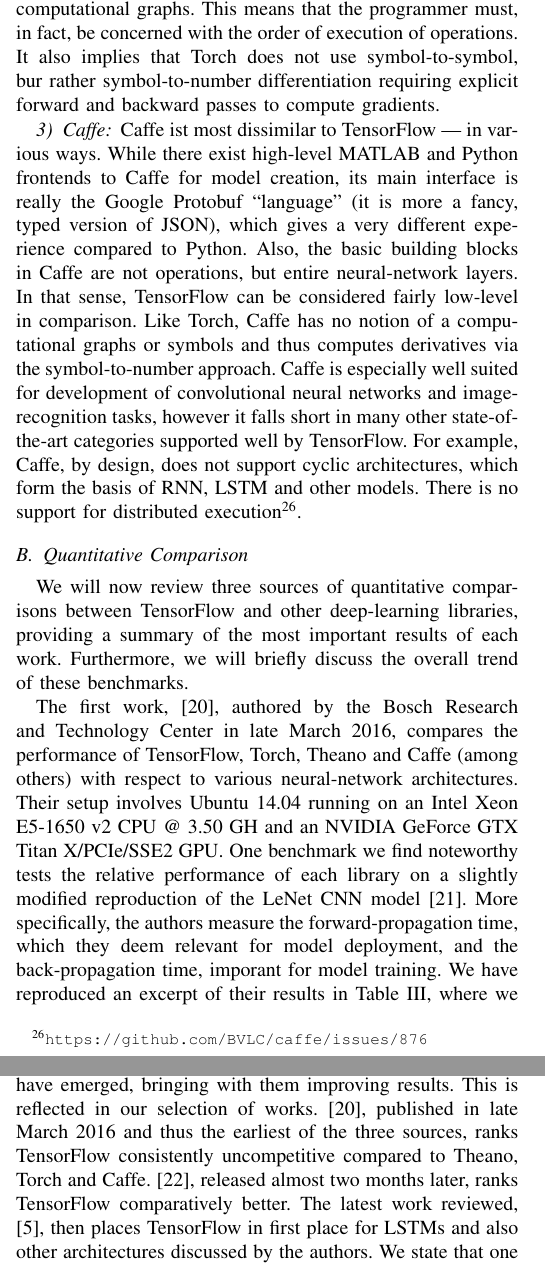
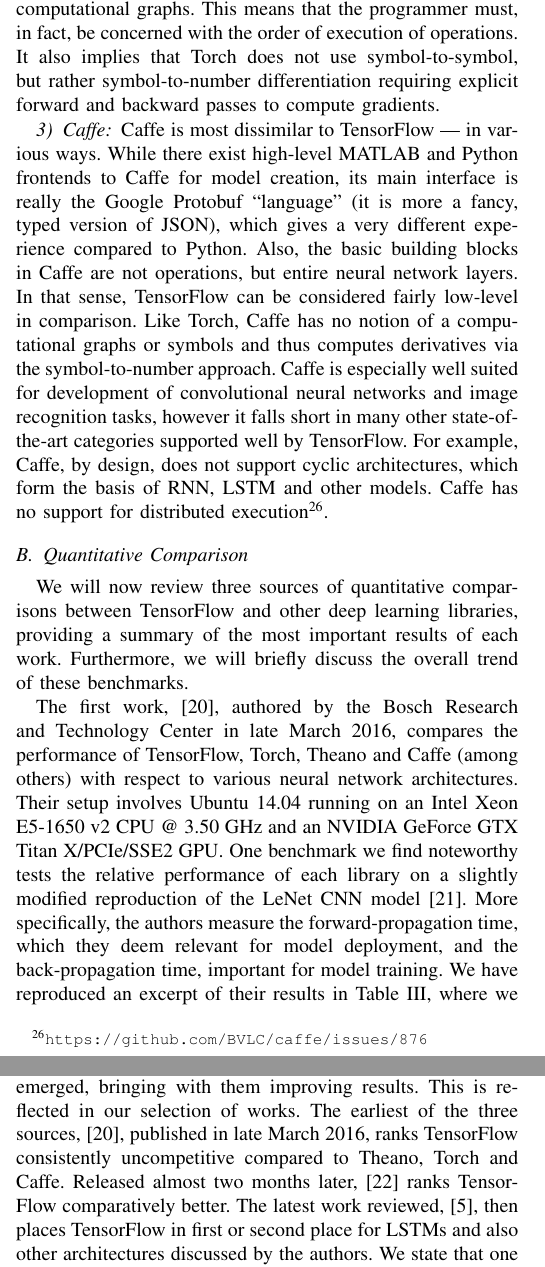
Before and after one commit to peter-can-write/tensorflow-paper, a LaTeX paper (paper.tex, which reads sections/section5.tex): two parts of the columns of pages 12 and 13 of 16, joined at a grey line, cut so that both start at the same text. Compiled offline with pdfLaTeX.

Commit message:
Polished up section 5

```diff
--- a/sections/section5.tex
+++ b/sections/section5.tex
@@ -4,3 +4,4 @@
 software libraries, the most popular being Theano, Torch and Caffe. In this
 section, we explore the \emph{qualitative} as well as \emph{quantitative}
 differences between TensorFlow and each of these alternatives. We begin with a
+``high level'' qualitative comparison and examine where TensorFlow diverges or
@@ -74,42 +73,42 @@
 TensorFlow. Models are expressed in an imperative programming style and not as
 declarative computational graphs. This means that the programmer must, in fact,
 be concerned with the order of execution of operations. It also implies that
-Torch does not use symbol-to-symbol, bur rather symbol-to-number differentiation
+Torch does not use symbol-to-symbol, but rather symbol-to-number differentiation
 requiring explicit forward and backward passes to compute gradients.
 
 \subsubsection{Caffe}\label{sec:comp-quality-caffe}
 
-Caffe ist most dissimilar to TensorFlow --- in various ways. While there exist
+Caffe is most dissimilar to TensorFlow --- in various ways. While there exist
 high-level MATLAB and Python frontends to Caffe for model creation, its main
 interface is really the Google Protobuf ``language'' (it is more a fancy, typed
 version of JSON), which gives a very different experience compared to
 Python. Also, the basic building blocks in Caffe are not operations, but entire
-neural-network layers. In that sense, TensorFlow can be considered fairly
+neural network layers. In that sense, TensorFlow can be considered fairly
 low-level in comparison. Like Torch, Caffe has no notion of a computational
 graphs or symbols and thus computes derivatives via the symbol-to-number
 approach. Caffe is especially well suited for development of convolutional
-neural networks and image-recognition tasks, however it falls short in many
+neural networks and image recognition tasks, however it falls short in many
 other state-of-the-art categories supported well by TensorFlow. For example,
 Caffe, by design, does not support cyclic architectures, which form the basis of
-RNN, LSTM and other models. There is no support for distributed
+RNN, LSTM and other models. Caffe has no support for distributed
 execution\footnote{\url{https://github.com/BVLC/caffe/issues/876}}.
 
 \subsection{Quantitative Comparison}\label{sec:comp-quantity}
 
 We will now review three sources of quantitative comparisons between TensorFlow
-and other deep-learning libraries, providing a summary of the most important
+and other deep learning libraries, providing a summary of the most important
 results of each work. Furthermore, we will briefly discuss the overall trend of
 these benchmarks.
 
 The first work, \cite{bosch}, authored by the Bosch Research and Technology
 Center in late March 2016, compares the performance of TensorFlow, Torch, Theano
-and Caffe (among others) with respect to various neural-network architectures.
+and Caffe (among others) with respect to various neural network architectures.
 Their setup involves Ubuntu 14.04 running on an Intel Xeon E5-1650 v2 CPU @ 3.50
-GH and an NVIDIA GeForce GTX Titan X/PCIe/SSE2 GPU. One benchmark we find
+GHz and an NVIDIA GeForce GTX Titan X/PCIe/SSE2 GPU. One benchmark we find
 noteworthy tests the relative performance of each library on a slightly modified
 reproduction of the LeNet CNN model \cite{lenet}. More specifically, the authors
 measure the forward-propagation time, which they deem relevant for model
-deployment, and the back-propagation time, imporant for model training. We have
+deployment, and the back-propagation time, important for model training. We have
 reproduced an excerpt of their results in Table \ref{tab:bosch}, where we show
 their outcomes on (a) a CPU running 12 threads and (b) a GPU. Interestingly, for
 (a), TensorFlow ranks second behind Torch in both the forward and backward
@@ -283,11 +282,11 @@
 \end{figure}
 
 When TensorFlow was first released, it performed poor on benchmarks, causing
-disappointment within the deep-learning community. Since then, new releases of
+disappointment within the deep learning community. Since then, new releases of
 TensorFlow have emerged, bringing with them improving results. This is reflected
-in our selection of works. \cite{bosch}, published in late March 2016 and thus
-the earliest of the three sources, ranks TensorFlow consistently uncompetitive
-compared to Theano, Torch and Caffe. \cite{convnet-bench}, released almost two
-months later, ranks TensorFlow comparatively better. The latest work reviewed,
-\cite{theano}, then places TensorFlow in first place for LSTMs and also other
-architectures discussed by the authors. We state that one reason for this upward
+in our selection of works. The earliest of the three sources, \cite{bosch},
+published in late March 2016, ranks TensorFlow consistently uncompetitive
+compared to Theano, Torch and Caffe. Released almost two months later,
+\cite{convnet-bench} ranks TensorFlow comparatively better. The latest work
+reviewed, \cite{theano}, then places TensorFlow in first or second place for
+LSTMs and also other architectures discussed by the authors. We state that one
```
Also changed, not shown: sections/section5.tex (56 more changed lines).
